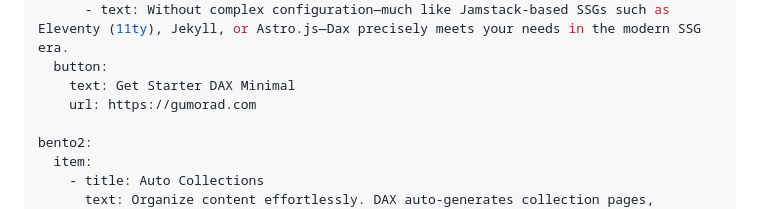
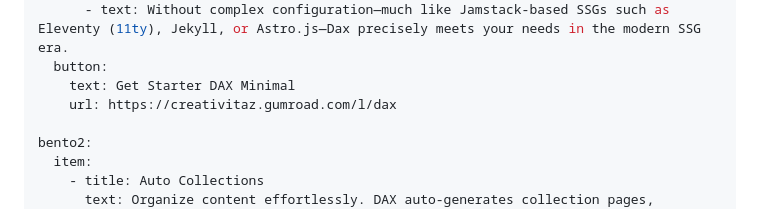
Before and after one commit to axcora/dax, a Markdown page: content/minimal.md, the part around the change. Rendered like a GitHub page.

Commit message:
udpate download

```diff
--- a/content/minimal.md
+++ b/content/minimal.md
@@ -20,7 +20,7 @@ bento1:
       - text: Without complex configuration—much like Jamstack-based SSGs such as Eleventy (11ty), Jekyll, or Astro.js—Dax precisely meets your needs in the modern SSG era.
   button:
     text: Get Starter DAX Minimal
-    url: https://gumorad.com
+    url: https://creativitaz.gumroad.com/l/dax
 
 bento2:
   item:
```
